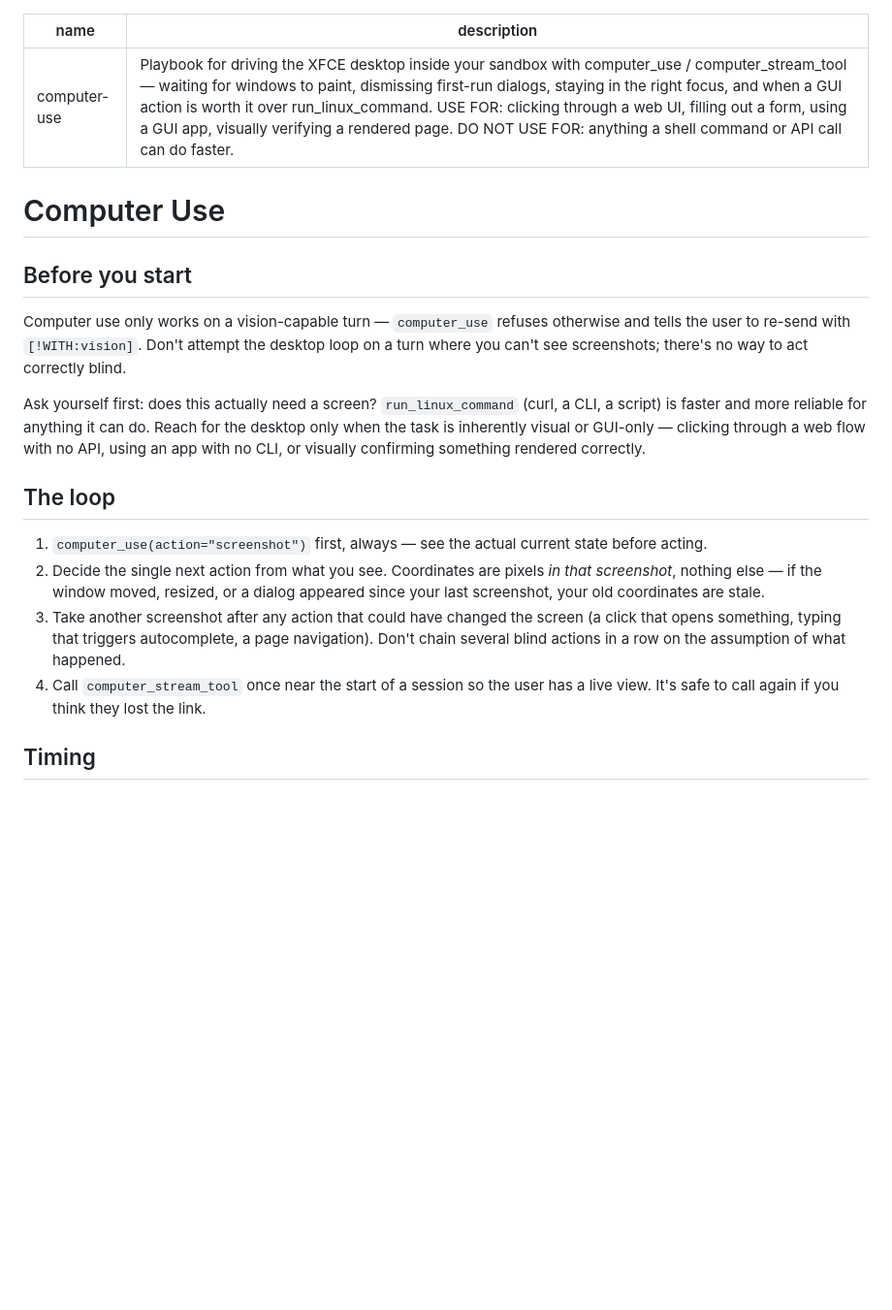
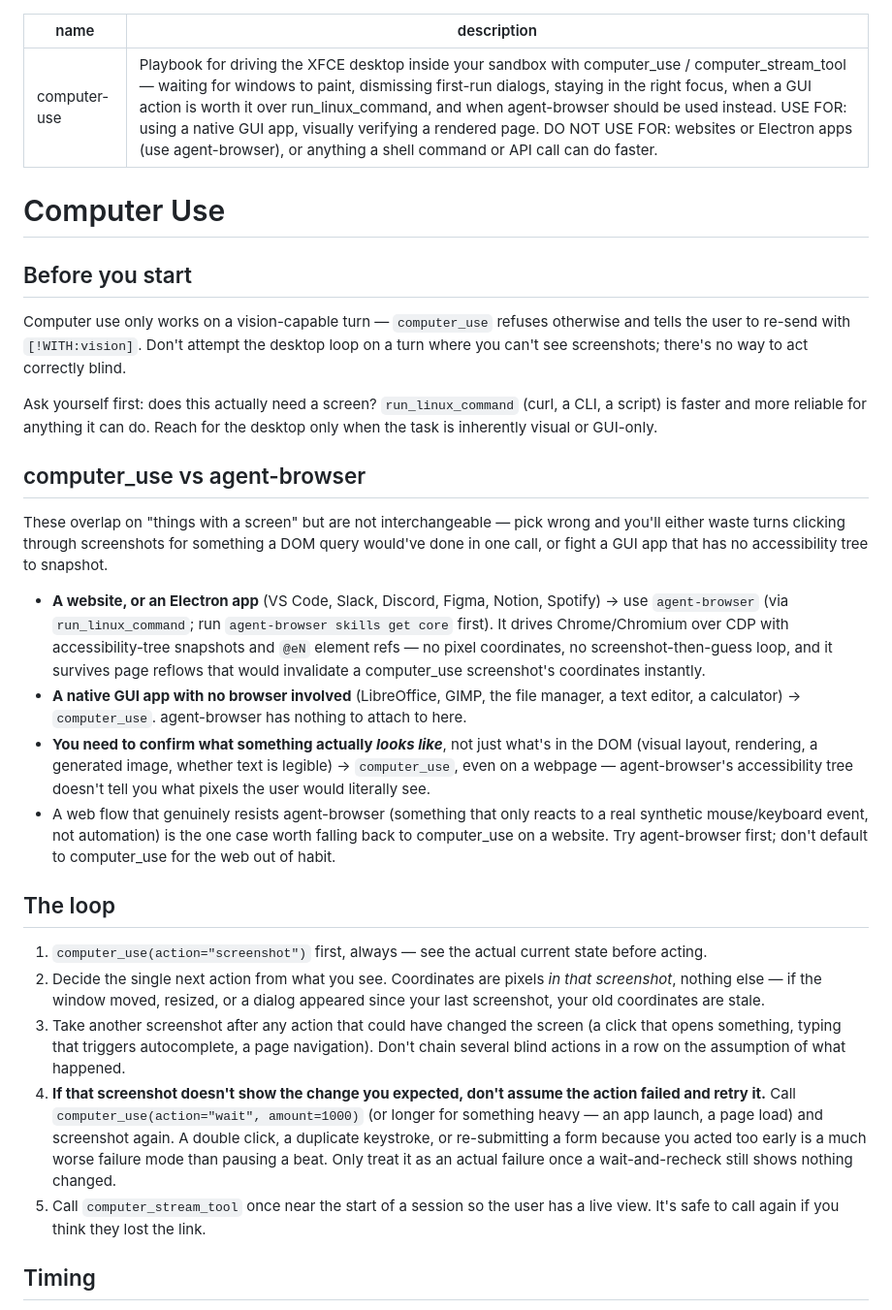
Before and after one commit to itzmetanjim/coolton, a Markdown page: skills/computer-use/SKILL.md, the part around the change. Shown at 97% size. Rendered like a GitHub page; blank space fills up the shorter version.

```diff
--- a/skills/computer-use/SKILL.md
+++ b/skills/computer-use/SKILL.md
@@ -1,6 +1,6 @@
 ---
 name: computer-use
-description: 'Playbook for driving the XFCE desktop inside your sandbox with computer_use / computer_stream_tool — waiting for windows to paint, dismissing first-run dialogs, staying in the right focus, and when a GUI action is worth it over run_linux_command. USE FOR: clicking through a web UI, filling out a form, using a GUI app, visually verifying a rendered page. DO NOT USE FOR: anything a shell command or API call can do faster.'
+description: 'Playbook for driving the XFCE desktop inside your sandbox with computer_use / computer_stream_tool — waiting for windows to paint, dismissing first-run dialogs, staying in the right focus, when a GUI action is worth it over run_linux_command, and when agent-browser should be used instead. USE FOR: using a native GUI app, visually verifying a rendered page. DO NOT USE FOR: websites or Electron apps (use agent-browser), or anything a shell command or API call can do faster.'
 ---
 
 # Computer Use
@@ -12,8 +12,27 @@ see screenshots; there's no way to act correctly blind.
 
 Ask yourself first: does this actually need a screen? `run_linux_command` (curl, a CLI, a script)
 is faster and more reliable for anything it can do. Reach for the desktop only when the task is
-inherently visual or GUI-only — clicking through a web flow with no API, using an app with no CLI,
-or visually confirming something rendered correctly.
+inherently visual or GUI-only.
+
+## computer_use vs agent-browser
+These overlap on "things with a screen" but are not interchangeable — pick wrong and you'll either
+waste turns clicking through screenshots for something a DOM query would've done in one call, or
+fight a GUI app that has no accessibility tree to snapshot.
+
+- **A website, or an Electron app** (VS Code, Slack, Discord, Figma, Notion, Spotify) → use
+  `agent-browser` (via `run_linux_command`; run `agent-browser skills get core` first). It drives
+  Chrome/Chromium over CDP with accessibility-tree snapshots and `@eN` element refs — no pixel
+  coordinates, no screenshot-then-guess loop, and it survives page reflows that would invalidate a
+  computer_use screenshot's coordinates instantly.
+- **A native GUI app with no browser involved** (LibreOffice, GIMP, the file manager, a text
+  editor, a calculator) → `computer_use`. agent-browser has nothing to attach to here.
+- **You need to confirm what something actually *looks like***, not just what's in the DOM (visual
+  layout, rendering, a generated image, whether text is legible) → `computer_use`, even on a
+  webpage — agent-browser's accessibility tree doesn't tell you what pixels the user would
+  literally see.
+- A web flow that genuinely resists agent-browser (something that only reacts to a real synthetic
+  mouse/keyboard event, not automation) is the one case worth falling back to computer_use on a
+  website. Try agent-browser first; don't default to computer_use for the web out of habit.
 
 ## The loop
 1. `computer_use(action="screenshot")` first, always — see the actual current state before acting.
@@ -23,7 +42,12 @@ or visually confirming something rendered correctly.
 3. Take another screenshot after any action that could have changed the screen (a click that
    opens something, typing that triggers autocomplete, a page navigation). Don't chain several
    blind actions in a row on the assumption of what happened.
-4. Call `computer_stream_tool` once near the start of a session so the user has a live view. It's
+4. **If that screenshot doesn't show the change you expected, don't assume the action failed and
+   retry it.** Call `computer_use(action="wait", amount=1000)` (or longer for something heavy —
+   an app launch, a page load) and screenshot again. A double click, a duplicate keystroke, or
+   re-submitting a form because you acted too early is a much worse failure mode than pausing a
+   beat. Only treat it as an actual failure once a wait-and-recheck still shows nothing changed.
+5. Call `computer_stream_tool` once near the start of a session so the user has a live view. It's
    safe to call again if you think they lost the link.
 
 ## Timing
```
Also changed, not shown: agent/platforms/system_prompt.md (+18 -6 lines).
